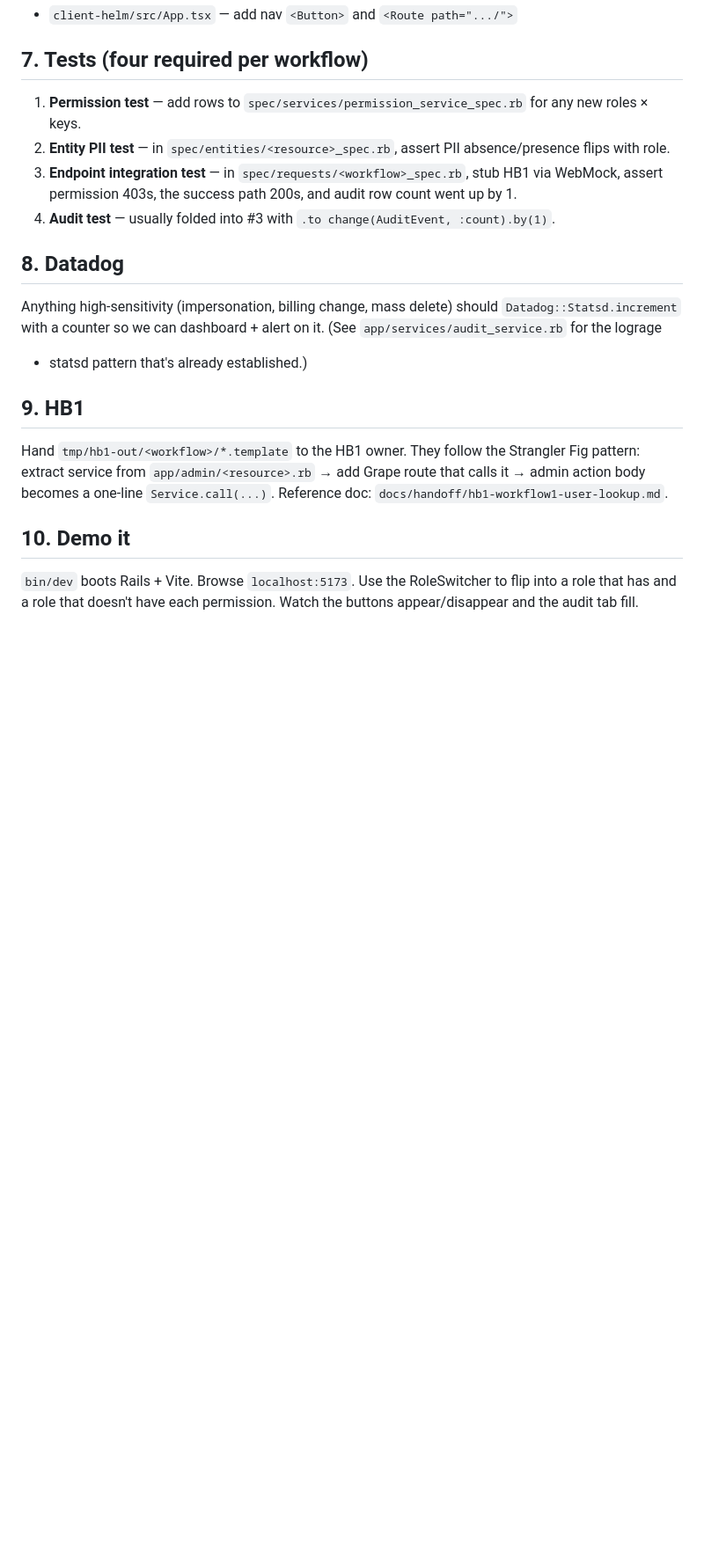
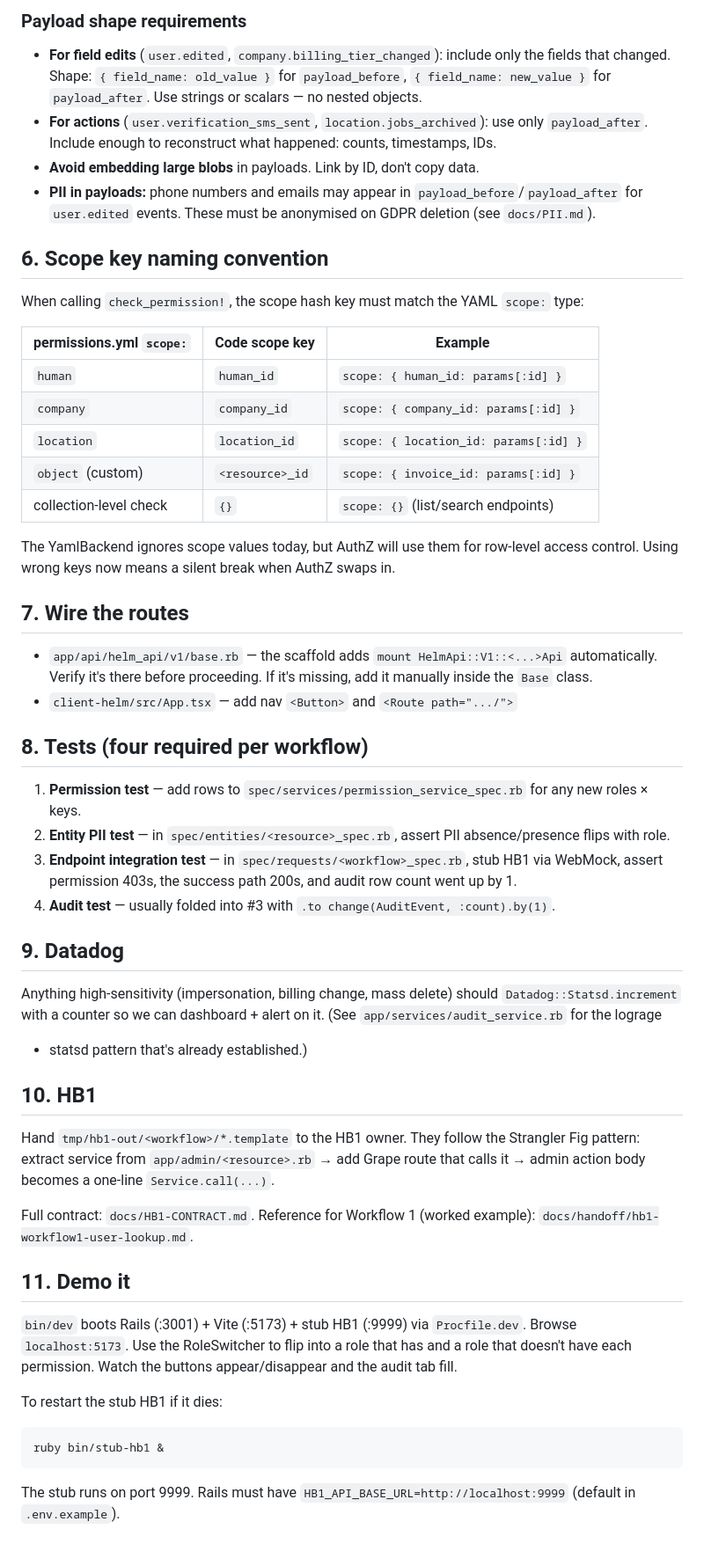
Before and after one commit to asrivastava-byte/HomebaseHelm, a Markdown page: docs/handoff/TEMPLATE.md, the part around one of its changes. Shown at 88% size. Drawn GitHub-style; blank space fills up the shorter version.

Commit message:
docs(handoff): add scope key convention, audit naming, payload shape, role governance, and permission reload guidance

````diff
--- a/docs/handoff/TEMPLATE.md
+++ b/docs/handoff/TEMPLATE.md
@@ -51,6 +87,36 @@ shows up in the React `AuditTrailTab` automatically.
+### Payload shape requirements
+
+- **For field edits** (`user.edited`, `company.billing_tier_changed`): include only the fields
+  that changed. Shape: `{ field_name: old_value }` for `payload_before`, `{ field_name: new_value }`
+  for `payload_after`. Use strings or scalars — no nested objects.
+- **For actions** (`user.verification_sms_sent`, `location.jobs_archived`): use only
+  `payload_after`. Include enough to reconstruct what happened: counts, timestamps, IDs.
+- **Avoid embedding large blobs** in payloads. Link by ID, don't copy data.
+- **PII in payloads:** phone numbers and emails may appear in `payload_before`/`payload_after`
+  for `user.edited` events. These must be anonymised on GDPR deletion (see `docs/PII.md`).
+
+## 6. Scope key naming convention
+
+When calling `check_permission!`, the scope hash key must match the YAML `scope:` type:
+
+| permissions.yml `scope:` | Code scope key | Example |
+|--------------------------|---------------|---------|
+| `human` | `human_id` | `scope: { human_id: params[:id] }` |
+| `company` | `company_id` | `scope: { company_id: params[:id] }` |
+| `location` | `location_id` | `scope: { location_id: params[:id] }` |
+| `object` (custom) | `<resource>_id` | `scope: { invoice_id: params[:id] }` |
+| collection-level check | `{}` | `scope: {}` (list/search endpoints) |
+
+The YamlBackend ignores scope values today, but AuthZ will use them for row-level access control.
+Using wrong keys now means a silent break when AuthZ swaps in.
+
+## 7. Wire the routes
+
+- `app/api/helm_api/v1/base.rb` — the scaffold adds `mount HelmApi::V1::<...>Api` automatically.
+  Verify it's there before proceeding. If it's missing, add it manually inside the `Base` class.
 - `client-helm/src/App.tsx` — add nav `<Button>` and `<Route path=".../">`
 
-## 7. Tests (four required per workflow)
+## 8. Tests (four required per workflow)
 
 1. **Permission test** — add rows to `spec/services/permission_service_spec.rb` for any new roles × keys.
 2. **Entity PII test** — in `spec/entities/<resource>_spec.rb`, assert PII absence/presence flips with role.
@@ -58,20 +124,31 @@ shows up in the React `AuditTrailTab` automatically.
    permission 403s, the success path 200s, and audit row count went up by 1.
 4. **Audit test** — usually folded into #3 with `.to change(AuditEvent, :count).by(1)`.
 
-## 8. Datadog
+## 9. Datadog
 
 Anything high-sensitivity (impersonation, billing change, mass delete) should `Datadog::Statsd.increment`
 with a counter so we can dashboard + alert on it. (See `app/services/audit_service.rb` for the lograge
 + statsd pattern that's already established.)
 
-## 9. HB1
+## 10. HB1
 
 Hand `tmp/hb1-out/<workflow>/*.template` to the HB1 owner. They follow the Strangler Fig pattern:
 extract service from `app/admin/<resource>.rb` → add Grape route that calls it → admin action body
-becomes a one-line `Service.call(...)`. Reference doc: `docs/handoff/hb1-workflow1-user-lookup.md`.
+becomes a one-line `Service.call(...)`.
 
-## 10. Demo it
+Full contract: `docs/HB1-CONTRACT.md`.
+Reference for Workflow 1 (worked example): `docs/handoff/hb1-workflow1-user-lookup.md`.
 
-`bin/dev` boots Rails + Vite. Browse `localhost:5173`. Use the RoleSwitcher to flip into a role
-that has and a role that doesn't have each permission. Watch the buttons appear/disappear and
-the audit tab fill.
+## 11. Demo it
+
+`bin/dev` boots Rails (:3001) + Vite (:5173) + stub HB1 (:9999) via `Procfile.dev`.
+Browse `localhost:5173`. Use the RoleSwitcher to flip into a role that has and a role that
+doesn't have each permission. Watch the buttons appear/disappear and the audit tab fill.
+
+To restart the stub HB1 if it dies:
+
+```bash
+ruby bin/stub-hb1 &
+```
+
+The stub runs on port 9999. Rails must have `HB1_API_BASE_URL=http://localhost:9999` (default in `.env.example`).
````
Also changed, not shown: other parts of docs/handoff/TEMPLATE.md (+44 -8 lines).
